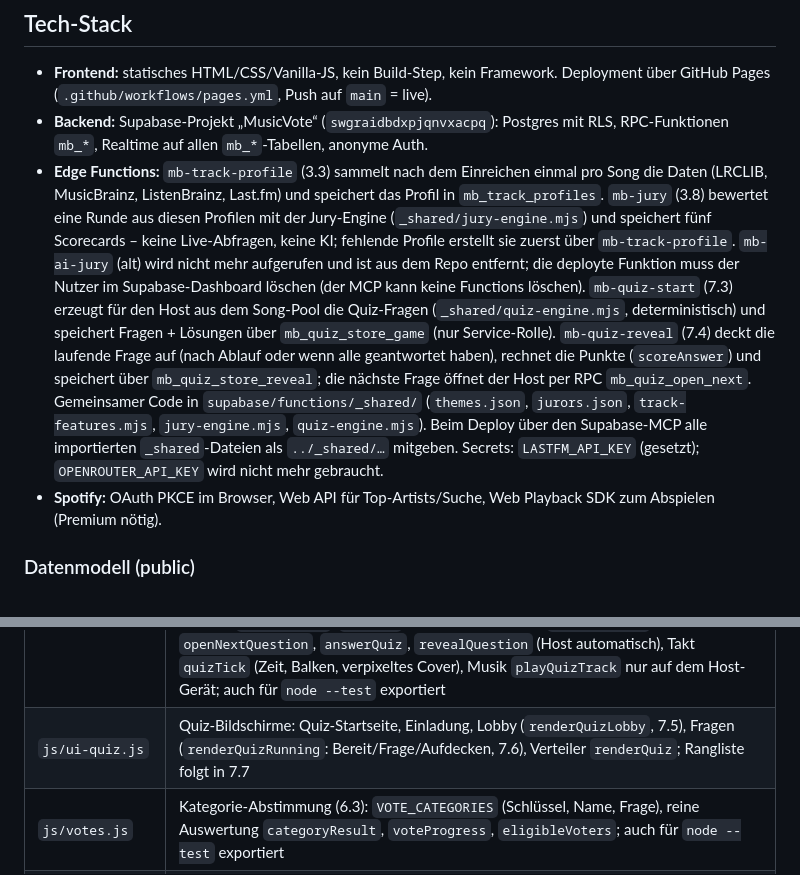
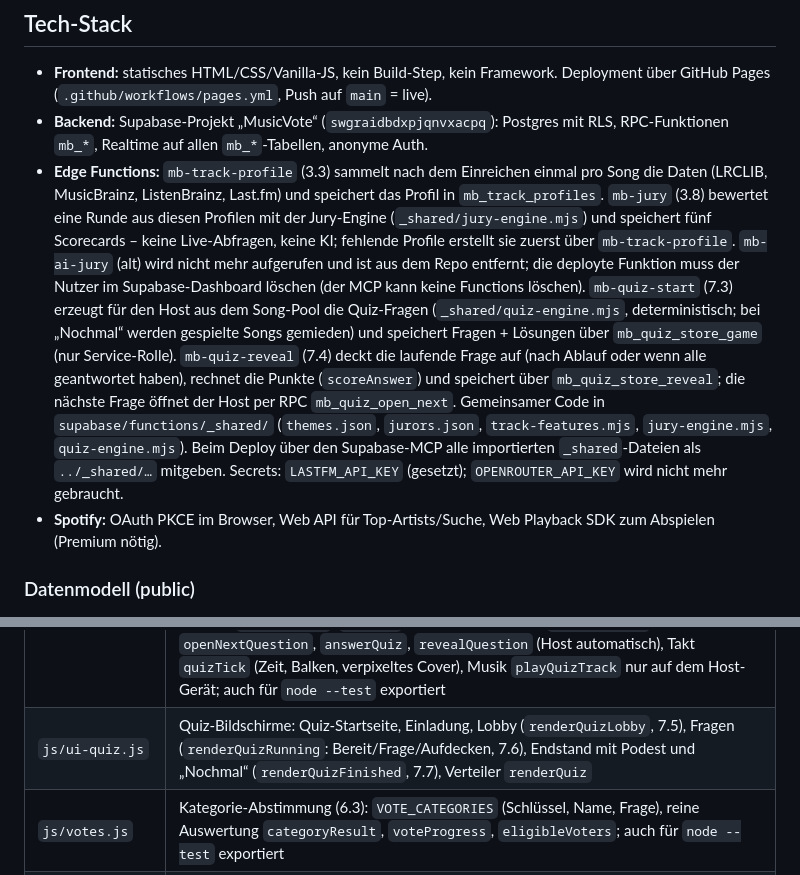
Before and after one commit to MonkeyDsvakidan/MusicBattle, a Markdown page: CLAUDE.md, 2 parts joined by grey strips. Rendered like a GitHub page.

```diff
--- a/CLAUDE.md
+++ b/CLAUDE.md
@@ -18,7 +18,7 @@ UI-Sprache ist **Deutsch (Schweiz, „ss“ statt „ß“)**. Zielgeräte: vor
 
 - **Frontend:** statisches HTML/CSS/Vanilla-JS, kein Build-Step, kein Framework. Deployment über GitHub Pages (`.github/workflows/pages.yml`, Push auf `main` = live).
 - **Backend:** Supabase-Projekt „MusicVote“ (`swgraidbdxpjqnvxacpq`): Postgres mit RLS, RPC-Funktionen `mb_*`, Realtime auf allen `mb_*`-Tabellen, anonyme Auth.
-- **Edge Functions:** `mb-track-profile` (3.3) sammelt nach dem Einreichen einmal pro Song die Daten (LRCLIB, MusicBrainz, ListenBrainz, Last.fm) und speichert das Profil in `mb_track_profiles`. `mb-jury` (3.8) bewertet eine Runde aus diesen Profilen mit der Jury-Engine (`_shared/jury-engine.mjs`) und speichert fünf Scorecards – keine Live-Abfragen, keine KI; fehlende Profile erstellt sie zuerst über `mb-track-profile`. `mb-ai-jury` (alt) wird nicht mehr aufgerufen und ist aus dem Repo entfernt; die deployte Funktion muss der Nutzer im Supabase-Dashboard löschen (der MCP kann keine Functions löschen). `mb-quiz-start` (7.3) erzeugt für den Host aus dem Song-Pool die Quiz-Fragen (`_shared/quiz-engine.mjs`, deterministisch) und speichert Fragen + Lösungen über `mb_quiz_store_game` (nur Service-Rolle). `mb-quiz-reveal` (7.4) deckt die laufende Frage auf (nach Ablauf oder wenn alle geantwortet haben), rechnet die Punkte (`scoreAnswer`) und speichert über `mb_quiz_store_reveal`; die nächste Frage öffnet der Host per RPC `mb_quiz_open_next`. Gemeinsamer Code in `supabase/functions/_shared/` (`themes.json`, `jurors.json`, `track-features.mjs`, `jury-engine.mjs`, `quiz-engine.mjs`). Beim Deploy über den Supabase-MCP alle importierten `_shared`-Dateien als `../_shared/…` mitgeben. Secrets: `LASTFM_API_KEY` (gesetzt); `OPENROUTER_API_KEY` wird nicht mehr gebraucht.
+- **Edge Functions:** `mb-track-profile` (3.3) sammelt nach dem Einreichen einmal pro Song die Daten (LRCLIB, MusicBrainz, ListenBrainz, Last.fm) und speichert das Profil in `mb_track_profiles`. `mb-jury` (3.8) bewertet eine Runde aus diesen Profilen mit der Jury-Engine (`_shared/jury-engine.mjs`) und speichert fünf Scorecards – keine Live-Abfragen, keine KI; fehlende Profile erstellt sie zuerst über `mb-track-profile`. `mb-ai-jury` (alt) wird nicht mehr aufgerufen und ist aus dem Repo entfernt; die deployte Funktion muss der Nutzer im Supabase-Dashboard löschen (der MCP kann keine Functions löschen). `mb-quiz-start` (7.3) erzeugt für den Host aus dem Song-Pool die Quiz-Fragen (`_shared/quiz-engine.mjs`, deterministisch; bei „Nochmal“ werden gespielte Songs gemieden) und speichert Fragen + Lösungen über `mb_quiz_store_game` (nur Service-Rolle). `mb-quiz-reveal` (7.4) deckt die laufende Frage auf (nach Ablauf oder wenn alle geantwortet haben), rechnet die Punkte (`scoreAnswer`) und speichert über `mb_quiz_store_reveal`; die nächste Frage öffnet der Host per RPC `mb_quiz_open_next`. Gemeinsamer Code in `supabase/functions/_shared/` (`themes.json`, `jurors.json`, `track-features.mjs`, `jury-engine.mjs`, `quiz-engine.mjs`). Beim Deploy über den Supabase-MCP alle importierten `_shared`-Dateien als `../_shared/…` mitgeben. Secrets: `LASTFM_API_KEY` (gesetzt); `OPENROUTER_API_KEY` wird nicht mehr gebraucht.
 - **Spotify:** OAuth PKCE im Browser, Web API für Top-Artists/Suche, Web Playback SDK zum Abspielen (Premium nötig).
 
 ### Datenmodell (public)
@@ -52,7 +52,7 @@ UI-Sprache ist **Deutsch (Schweiz, „ss“ statt „ß“)**. Zielgeräte: vor
 | `js/draft.js` | Draft (Ziehen gewichtet nach Hörverhalten + Genre, Hörbuch-Prüfung per Suche), Skip, Sudden-Death-Draft |
 | `js/battle.js` | Songsuche, Einreichen (stösst danach `mb-track-profile` im Hintergrund an), Startpunkt |
 | `js/quiz.js` | Spotify-Quiz (Phase 7): Song-Pool bauen (`buildQuizPool`, reine Funktion), laden/hochladen (`fetchQuizTracks`, `uploadQuizPool` → RPC `mb_quiz_set_pool`), Lobby-Zusammenfassung `quizPoolSummary`, Rangliste `quizStandings`, Aktionen (`createQuizRoom`, Spotify im Quiz über Speicherplatz 1 `connectQuizSpotify`/`autoQuizSpotify`, `setQuizLength`, `startQuiz`), Beta-Schalter `quizEnabled` (`?quiz=1`); Fragen-Ablauf (7.6): `loadQuizData`, `openNextQuestion`, `answerQuiz`, `revealQuestion` (Host automatisch), Takt `quizTick` (Zeit, Balken, verpixeltes Cover), Musik `playQuizTrack` nur auf dem Host-Gerät; auch für `node --test` exportiert |
-| `js/ui-quiz.js` | Quiz-Bildschirme: Quiz-Startseite, Einladung, Lobby (`renderQuizLobby`, 7.5), Fragen (`renderQuizRunning`: Bereit/Frage/Aufdecken, 7.6), Verteiler `renderQuiz`; Rangliste folgt in 7.7 |
+| `js/ui-quiz.js` | Quiz-Bildschirme: Quiz-Startseite, Einladung, Lobby (`renderQuizLobby`, 7.5), Fragen (`renderQuizRunning`: Bereit/Frage/Aufdecken, 7.6), Endstand mit Podest und „Nochmal“ (`renderQuizFinished`, 7.7), Verteiler `renderQuiz` |
 | `js/votes.js` | Kategorie-Abstimmung (6.3): `VOTE_CATEGORIES` (Schlüssel, Name, Frage), reine Auswertung `categoryResult`, `voteProgress`, `eligibleVoters`; auch für `node --test` exportiert |
 | `js/jury.js` | Scorecards, eigener Entscheid, „Die Jury“ (`runAIJury` ruft `mb-jury` auf), `roundDecision`, `finalizeRound` |
 | `js/ui-screens.js` | Bildschirme: Start, Lobby, Draft, Battle, Jury (Punktezettel `scorecardTable`, Gürtel `beltBanner`), Tiebreak, Endstand |
```
Also changed, not shown: README.md (+1 -1 lines), ROADMAP.md (+6 -1 lines).
